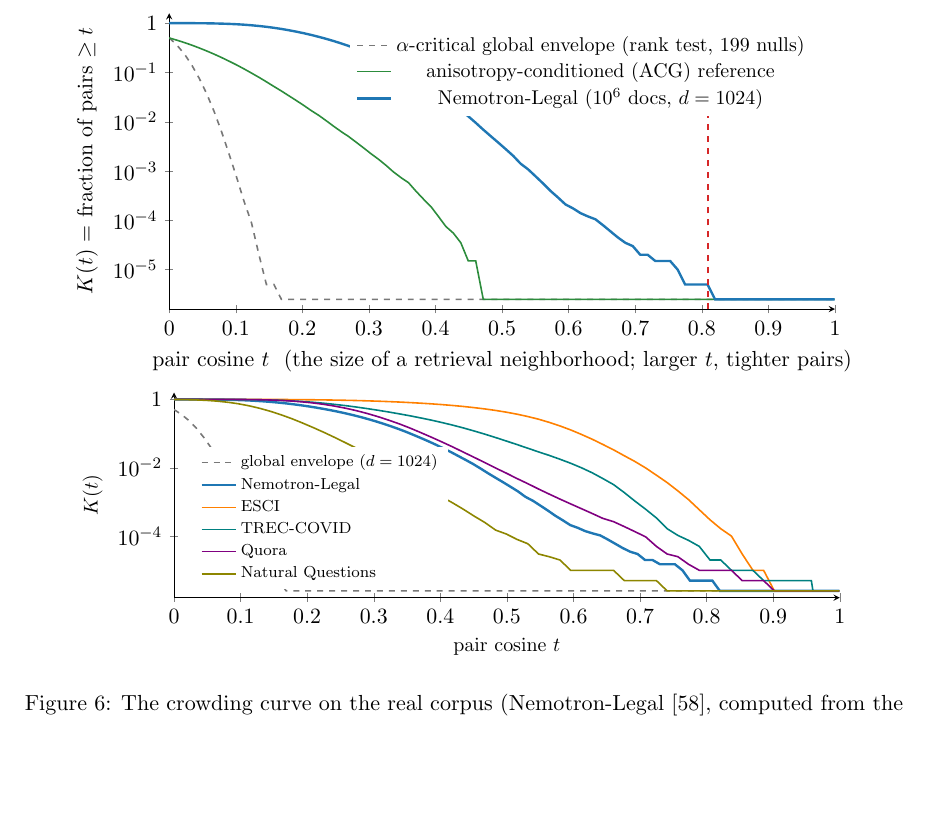
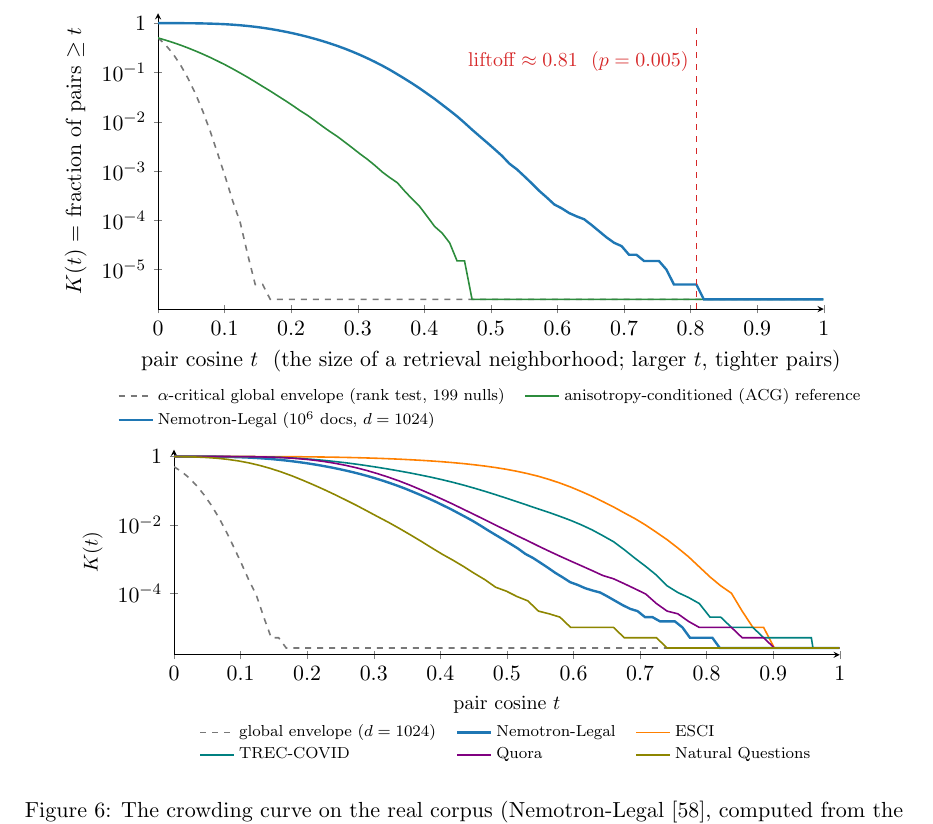
Before and after one commit to pedapudi/ambit, a LaTeX paper (docs/tr/ambit-technical-report.tex): part of page 17 of 56, cut so that both start at the same text, the shorter picture padded with empty space. Compiled offline with pdfLaTeX.

Commit message:
TR: crowding-curve figure legends moved below the axes

```diff
--- a/docs/tr/ambit-technical-report.tex
+++ b/docs/tr/ambit-technical-report.tex
@@ -1057,8 +1057,9 @@ structure a single scalar would average away.
   ylabel={$K(t)$ = fraction of pairs $\ge t$},
   xmin=0, xmax=1.0, ymin=-5.8, ymax=0.2,
   ytick={0,-1,-2,-3,-4,-5},
-  yticklabels={$1$,$10^{-1}$,$10^{-2}$,$10^{-3}$,$10^{-4}$,$10^{-5}$},
-  legend style={draw=none, font=\small, at={(0.97,0.95)}, anchor=north east},
+  yticklabels={$1$,$10^{-1}$,$10^{-2}$,$10^{-3}$,$10^{-4}$,$10^{-5}$},  legend style={draw=none, font=\scriptsize, at={(0.5,-0.24)}, anchor=north,
+    legend columns=2, /tikz/every even column/.append style={column sep=8pt}},
+  legend cell align=left,
   axis lines=left]
 \addplot[faint, thick, dashed] coordinates {(0.0000,-0.2988) (0.0112,-0.4405) (0.0225,-0.6216) (0.0337,-0.8466) (0.0449,-1.1165) (0.0562,-1.4301) (0.0674,-1.7913) (0.0786,-2.2017) (0.0898,-2.6526) (0.1011,-3.1220) (0.1123,-3.6108) (0.1235,-4.0457) (0.1348,-4.6989) (0.1460,-5.3010) (0.1572,-5.3010) (0.1685,-5.6020) (0.1797,-5.6020) (0.1909,-5.6020) (0.2021,-5.6020) (0.2134,-5.6020) (0.2246,-5.6020) (0.2358,-5.6020) (0.2471,-5.6020) (0.2583,-5.6020) (0.2695,-5.6020) (0.2808,-5.6020) (0.2920,-5.6020) (0.3032,-5.6020) (0.3144,-5.6020) (0.3257,-5.6020) (0.3369,-5.6020) (0.3481,-5.6020) (0.3594,-5.6020) (0.3706,-5.6020) (0.3818,-5.6020) (0.3931,-5.6020) (0.4043,-5.6020) (0.4155,-5.6020) (0.4268,-5.6020) (0.4380,-5.6020) (0.4492,-5.6020) (0.4604,-5.6020) (0.4717,-5.6020) (0.4829,-5.6020) (0.4941,-5.6020) (0.5054,-5.6020) (0.5166,-5.6020) (0.5278,-5.6020) (0.5391,-5.6020) (0.5503,-5.6020) (0.5615,-5.6020) (0.5727,-5.6020) (0.5840,-5.6020) (0.5952,-5.6020) (0.6064,-5.6020) (0.6177,-5.6020) (0.6289,-5.6020) (0.6401,-5.6020) (0.6514,-5.6020) (0.6626,-5.6020) (0.6738,-5.6020) (0.6851,-5.6020) (0.6963,-5.6020) (0.7075,-5.6020) (0.7187,-5.6020) (0.7300,-5.6020) (0.7412,-5.6020) (0.7524,-5.6020) (0.7637,-5.6020) (0.7749,-5.6020) (0.7861,-5.6020) (0.7974,-5.6020) (0.8086,-5.6020) (0.8198,-5.6020) (0.8310,-5.6020) (0.8423,-5.6020) (0.8535,-5.6020) (0.8647,-5.6020) (0.8760,-5.6020) (0.8872,-5.6020) (0.8984,-5.6020) (0.9097,-5.6020) (0.9209,-5.6020) (0.9321,-5.6020) (0.9433,-5.6020) (0.9546,-5.6020) (0.9658,-5.6020) (0.9770,-5.6020) (0.9883,-5.6020) (0.9995,-5.6020)};
 \addlegendentry{$\alpha$-critical global envelope (rank test, 199 nulls)}
@@ -1078,8 +1079,8 @@ structure a single scalar would average away.
   xlabel={\small pair cosine $t$},
   ylabel={\small $K(t)$},
   xmin=0, xmax=1.0, ymin=-5.8, ymax=0.2,
-  ytick={0,-2,-4}, yticklabels={$1$,$10^{-2}$,$10^{-4}$},
-  legend style={draw=none, font=\scriptsize, at={(0.03,0.04)}, anchor=south west},
+  ytick={0,-2,-4}, yticklabels={$1$,$10^{-2}$,$10^{-4}$},  legend style={draw=none, font=\scriptsize, at={(0.5,-0.30)}, anchor=north,
+    legend columns=3, /tikz/every even column/.append style={column sep=8pt}},
   legend cell align=left, axis lines=left]
 \addplot[faint, thick, dashed] coordinates {(0.0000,-0.2988) (0.0112,-0.4405) (0.0225,-0.6216) (0.0337,-0.8466) (0.0449,-1.1165) (0.0562,-1.4301) (0.0674,-1.7913) (0.0786,-2.2017) (0.0898,-2.6526) (0.1011,-3.1220) (0.1123,-3.6108) (0.1235,-4.0457) (0.1348,-4.6989) (0.1460,-5.3010) (0.1572,-5.3010) (0.1685,-5.6020) (0.1797,-5.6020) (0.1909,-5.6020) (0.2021,-5.6020) (0.2134,-5.6020) (0.2246,-5.6020) (0.2358,-5.6020) (0.2471,-5.6020) (0.2583,-5.6020) (0.2695,-5.6020) (0.2808,-5.6020) (0.2920,-5.6020) (0.3032,-5.6020) (0.3144,-5.6020) (0.3257,-5.6020) (0.3369,-5.6020) (0.3481,-5.6020) (0.3594,-5.6020) (0.3706,-5.6020) (0.3818,-5.6020) (0.3931,-5.6020) (0.4043,-5.6020) (0.4155,-5.6020) (0.4268,-5.6020) (0.4380,-5.6020) (0.4492,-5.6020) (0.4604,-5.6020) (0.4717,-5.6020) (0.4829,-5.6020) (0.4941,-5.6020) (0.5054,-5.6020) (0.5166,-5.6020) (0.5278,-5.6020) (0.5391,-5.6020) (0.5503,-5.6020) (0.5615,-5.6020) (0.5727,-5.6020) (0.5840,-5.6020) (0.5952,-5.6020) (0.6064,-5.6020) (0.6177,-5.6020) (0.6289,-5.6020) (0.6401,-5.6020) (0.6514,-5.6020) (0.6626,-5.6020) (0.6738,-5.6020) (0.6851,-5.6020) (0.6963,-5.6020) (0.7075,-5.6020) (0.7187,-5.6020) (0.7300,-5.6020) (0.7412,-5.6020) (0.7524,-5.6020) (0.7637,-5.6020) (0.7749,-5.6020) (0.7861,-5.6020) (0.7974,-5.6020) (0.8086,-5.6020) (0.8198,-5.6020) (0.8310,-5.6020) (0.8423,-5.6020) (0.8535,-5.6020) (0.8647,-5.6020) (0.8760,-5.6020) (0.8872,-5.6020) (0.8984,-5.6020) (0.9097,-5.6020) (0.9209,-5.6020) (0.9321,-5.6020) (0.9433,-5.6020) (0.9546,-5.6020) (0.9658,-5.6020) (0.9770,-5.6020) (0.9883,-5.6020) (0.9995,-5.6020)};
 \addlegendentry{global envelope ($d=1024$)}
```
Also changed, not shown: docs/tr/ambit-technical-report.pdf.
